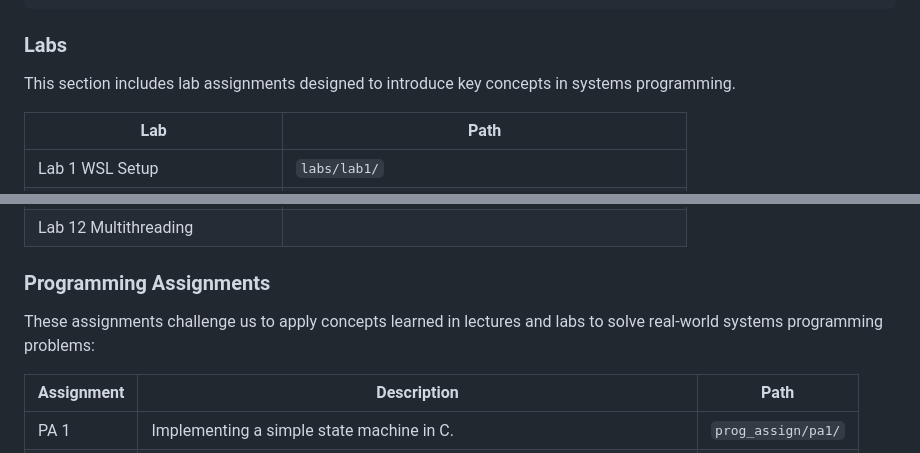
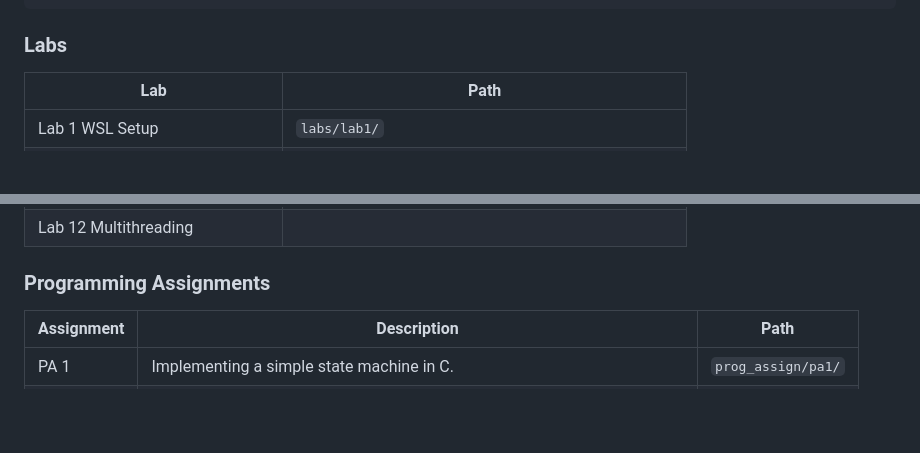
Before and after one commit to jeffTheLandShark/CPE2600, a Markdown page: README.md, 2 parts joined by grey strips. Rendered like a GitHub page; blank space fills up the shorter version.

````diff
--- a/README.md
+++ b/README.md
@@ -37,7 +37,6 @@ The files in this repository are organized into the following categories:
 ```
 
 ### Labs
-This section includes lab assignments designed to introduce key concepts in systems programming.
 
 | Lab                             | Path                                              |
 |---------------------------------|---------------------------------------------------|
@@ -55,7 +54,6 @@ This section includes lab assignments designed to introduce key concepts in syst
 | Lab 12 Multithreading           |                                                   |
 
 ### Programming Assignments
-These assignments challenge us to apply concepts learned in lectures and labs to solve real-world systems programming problems:
 
 | Assignment | Description                                                            | Path               |
 |------------|------------------------------------------------------------------------|--------------------|
````
